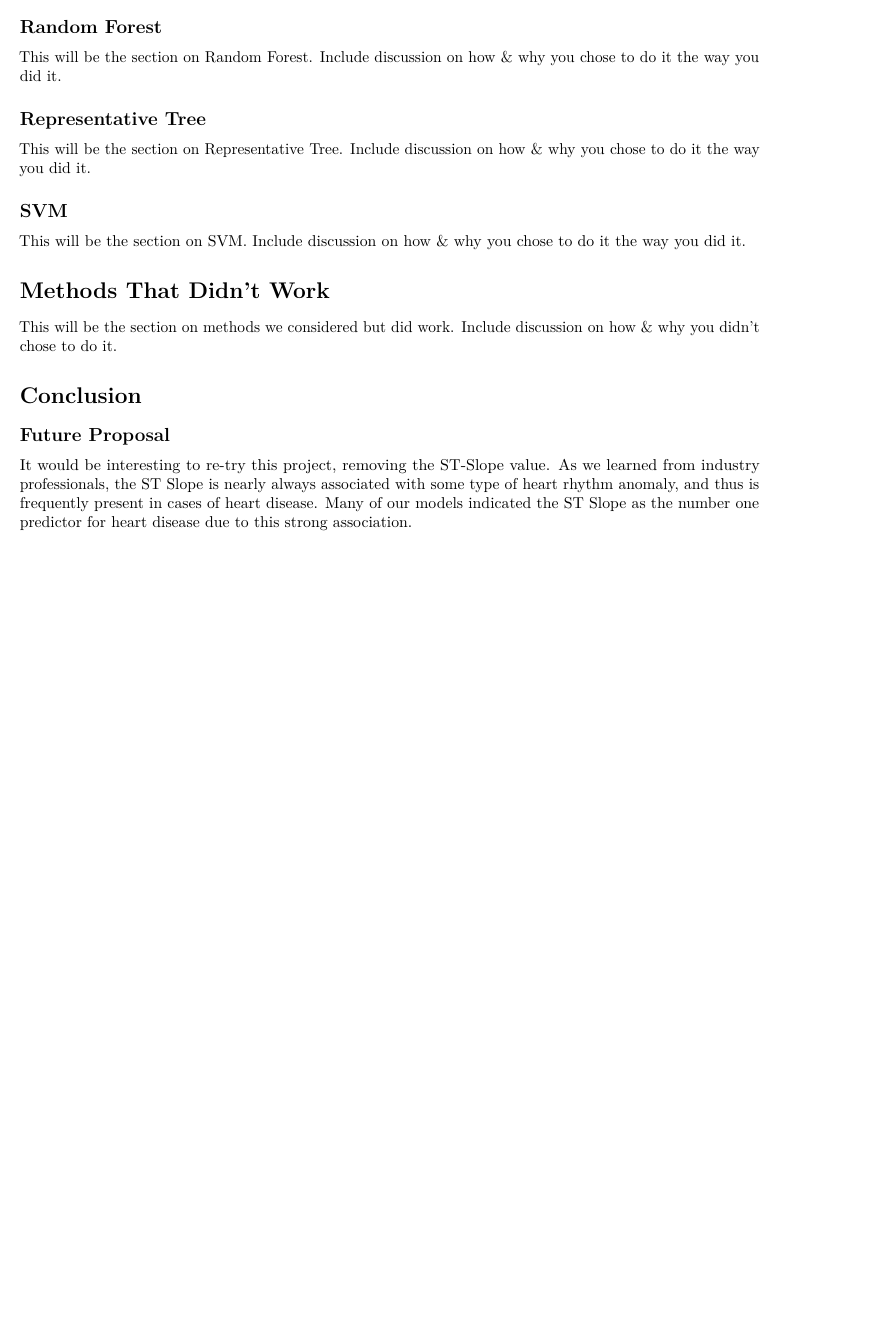
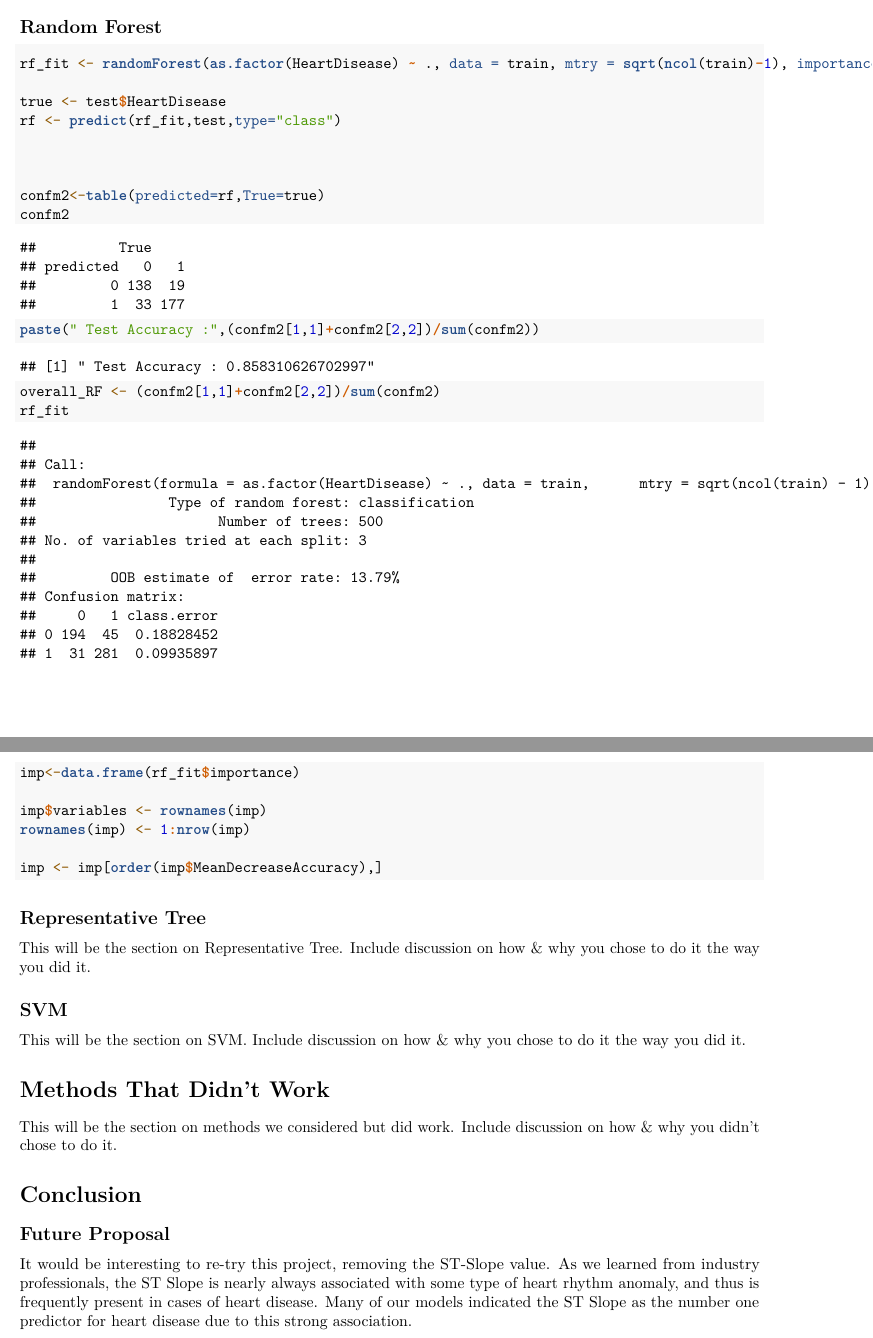
Before and after one commit to henriquem27/project-9-dsci445, an R Markdown document (paper.Rmd): part of page 3 of 3 before the commit and two parts of pages 3 and 4 of 4 after it, the two joined at a grey line, cut so that both start at the same text, the shorter picture padded with empty space. Rendered offline with R 4.5, knitr and Pandoc, then LaTeX, with nearby package versions; some code elsewhere in the file could not run offline.

Commit message:
added code for rf

````diff
--- a/paper.Rmd
+++ b/paper.Rmd
@@ -196,7 +196,36 @@ ggplot(summa)+geom_col(aes(x=var,y=rel.inf,fill=var))+coord_flip()+labs(y="Relat
 
 ## Random Forest
 
-This will be the section on Random Forest. Include discussion on how & why you chose to do it the way you did it.
+```{r}
+rf_fit <- randomForest(as.factor(HeartDisease) ~ ., data = train, mtry = sqrt(ncol(train)-1), importance = TRUE, type= "classification", ntrees=1000)
+
+true <- test$HeartDisease
+rf <- predict(rf_fit,test,type="class")
+
+
+
+confm2<-table(predicted=rf,True=true)
+confm2
+
+
+paste(" Test Accuracy :",(confm2[1,1]+confm2[2,2])/sum(confm2))
+
+
+overall_RF <- (confm2[1,1]+confm2[2,2])/sum(confm2)
+rf_fit
+
+imp<-data.frame(rf_fit$importance)
+
+imp$variables <- rownames(imp)
+rownames(imp) <- 1:nrow(imp)
+
+imp <- imp[order(imp$MeanDecreaseAccuracy),]
+```
+
+
+
+
+
 
 ## Representative Tree
 
````
